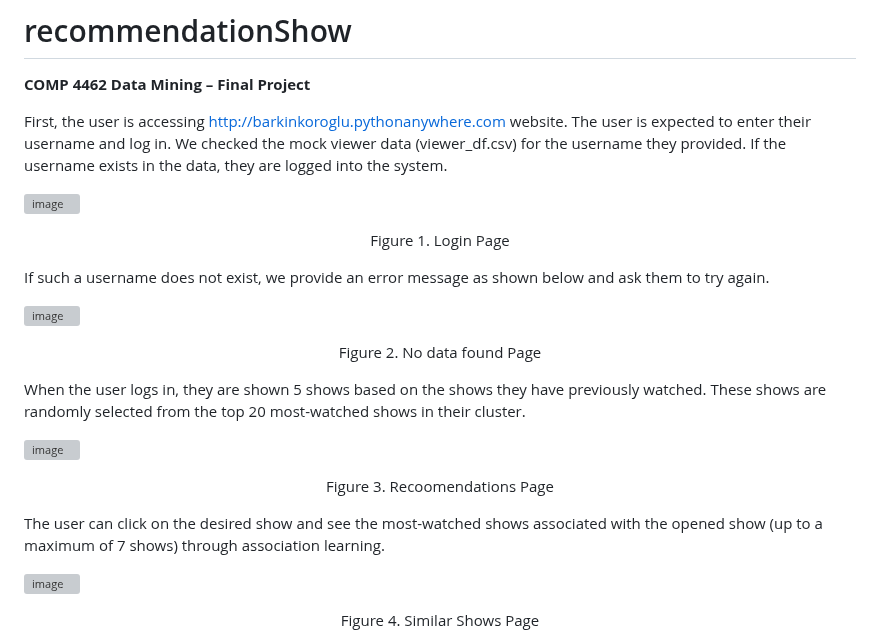
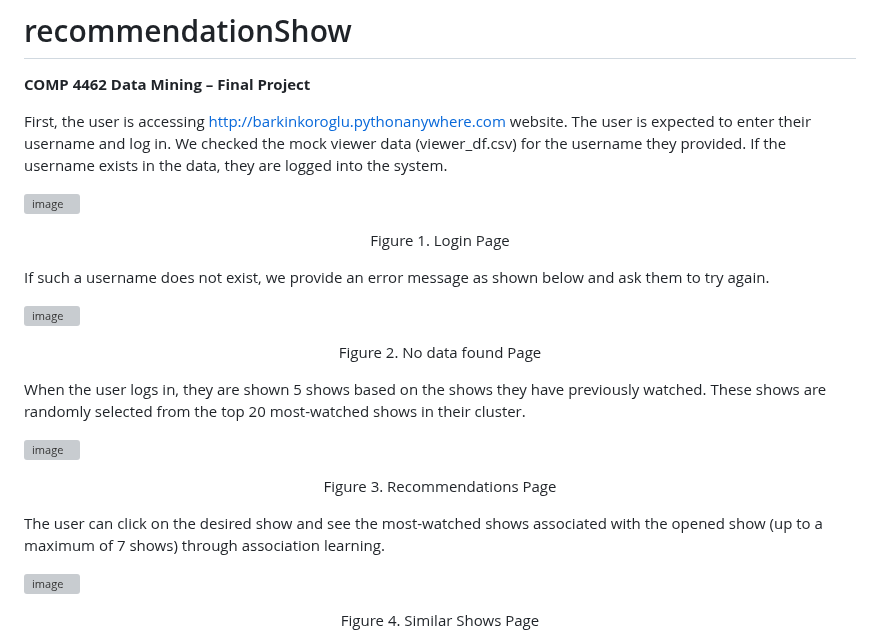
Before and after one commit to barkinkoroglu/recommendationShow, a Markdown page: README.md, the part around one of its changes. Rendered like a GitHub page; grey boxes are pictures that could not be loaded.

```diff
--- a/README.md
+++ b/README.md
@@ -19,5 +19,5 @@ When the user logs in, they are shown 5 shows based on the shows they have previ
 
-<p align="center">Figure 3. Recoomendations Page </p>
+<p align="center">Figure 3. Recommendations Page </p>
 
 The user can click on the desired show and see the most-watched shows associated with the opened show (up to a maximum of 7 shows) through association learning.
 
```
Also changed, not shown: other parts of README.md (+4 -4 lines).
